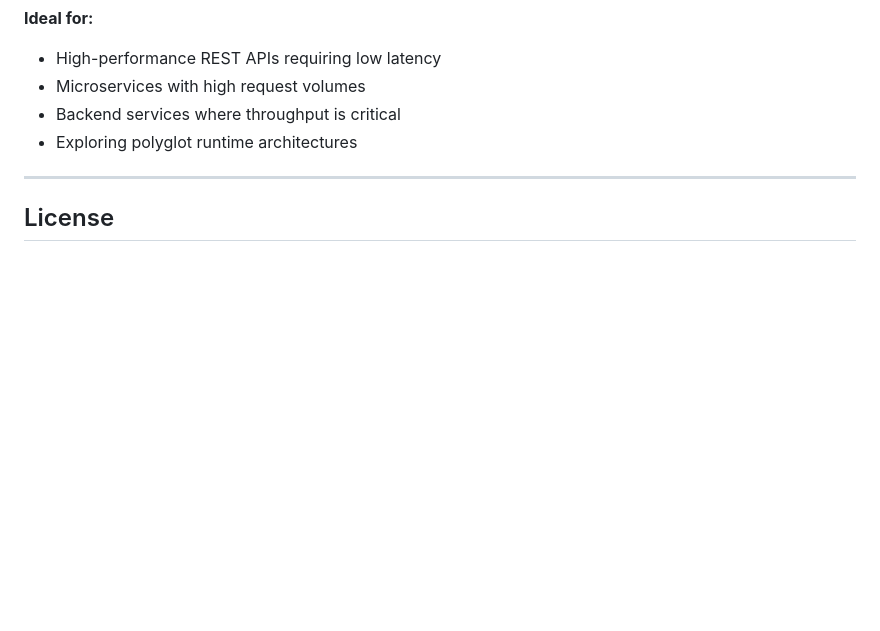
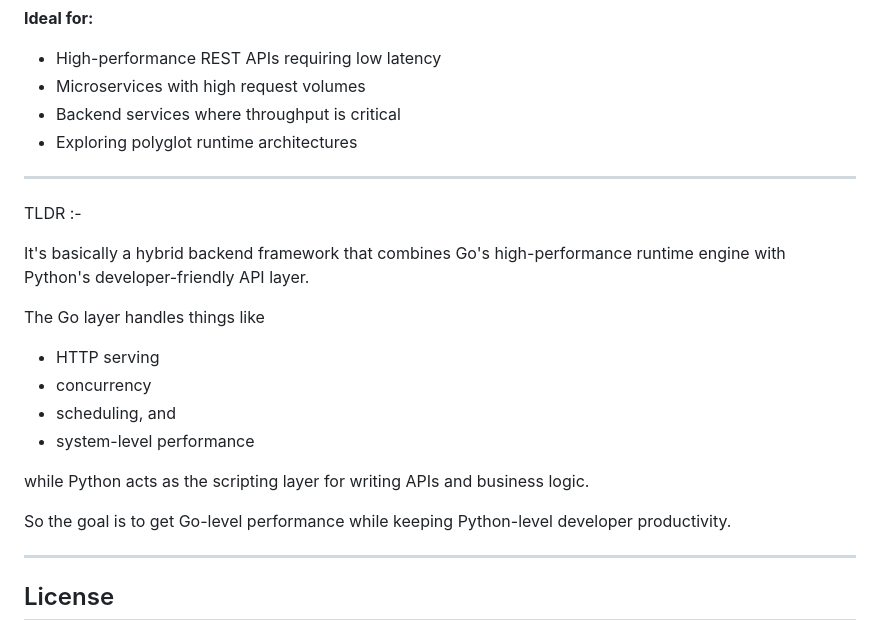
Before and after one commit to eliasjoby/MachPoint, a Markdown page: README.md, the part around the change. Drawn GitHub-style; blank space fills up the shorter version.

```diff
--- a/README.md
+++ b/README.md
@@ -275,6 +275,22 @@ MachPoint applies this idea to web APIs: keep Python for the developer experienc
 - Backend services where throughput is critical
 - Exploring polyglot runtime architectures
 
+___
+
+TLDR :-
+
+It's basically a hybrid backend framework that combines Go's high-performance runtime engine with Python's developer-friendly API layer.
+
+The Go layer handles things like
+- HTTP serving
+- concurrency
+- scheduling, and
+- system-level performance
+
+while Python acts as the scripting layer for writing APIs and business logic.
+
+So the goal is to get Go-level performance while keeping Python-level developer productivity.
+
 ---
 
 ##  License
```
